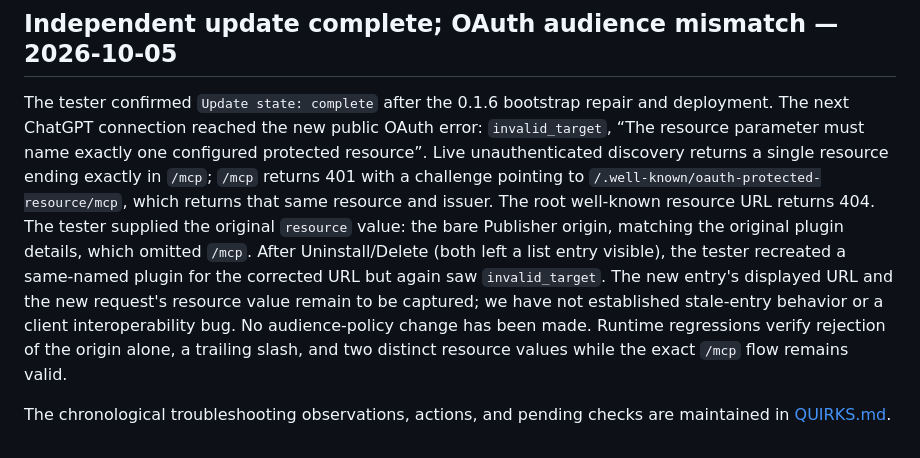
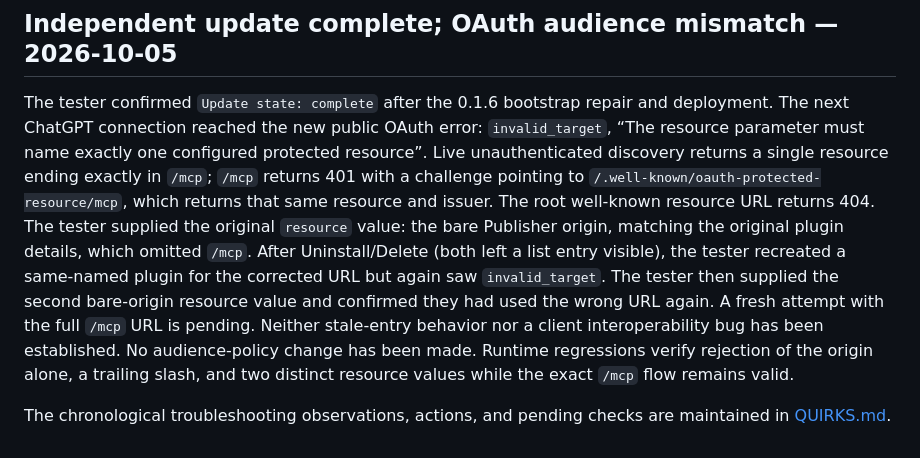
Before and after one commit to JumperMCP/chatgpt-to-public-page, a Markdown page: docs/acceptance.md, the part around the change. GitHub-like rendering.

Commit message:
Record confirmed second plugin URL mismatch

```diff
--- a/docs/acceptance.md
+++ b/docs/acceptance.md
@@ -87,6 +87,6 @@ After deploying the native-fetch repair, the tester reached `incompatible_migrat
 
 ## Independent update complete; OAuth audience mismatch — 2026-10-05
 
-The tester confirmed `Update state: complete` after the 0.1.6 bootstrap repair and deployment. The next ChatGPT connection reached the new public OAuth error: `invalid_target`, “The resource parameter must name exactly one configured protected resource”. Live unauthenticated discovery returns a single resource ending exactly in `/mcp`; `/mcp` returns 401 with a challenge pointing to `/.well-known/oauth-protected-resource/mcp`, which returns that same resource and issuer. The root well-known resource URL returns 404. The tester supplied the original `resource` value: the bare Publisher origin, matching the original plugin details, which omitted `/mcp`. After Uninstall/Delete (both left a list entry visible), the tester recreated a same-named plugin for the corrected URL but again saw `invalid_target`. The new entry's displayed URL and the new request's resource value remain to be captured; we have not established stale-entry behavior or a client interoperability bug. No audience-policy change has been made. Runtime regressions verify rejection of the origin alone, a trailing slash, and two distinct resource values while the exact `/mcp` flow remains valid.
+The tester confirmed `Update state: complete` after the 0.1.6 bootstrap repair and deployment. The next ChatGPT connection reached the new public OAuth error: `invalid_target`, “The resource parameter must name exactly one configured protected resource”. Live unauthenticated discovery returns a single resource ending exactly in `/mcp`; `/mcp` returns 401 with a challenge pointing to `/.well-known/oauth-protected-resource/mcp`, which returns that same resource and issuer. The root well-known resource URL returns 404. The tester supplied the original `resource` value: the bare Publisher origin, matching the original plugin details, which omitted `/mcp`. After Uninstall/Delete (both left a list entry visible), the tester recreated a same-named plugin for the corrected URL but again saw `invalid_target`. The tester then supplied the second bare-origin resource value and confirmed they had used the wrong URL again. A fresh attempt with the full `/mcp` URL is pending. Neither stale-entry behavior nor a client interoperability bug has been established. No audience-policy change has been made. Runtime regressions verify rejection of the origin alone, a trailing slash, and two distinct resource values while the exact `/mcp` flow remains valid.
 
 The chronological troubleshooting observations, actions, and pending checks are maintained in [QUIRKS.md](../QUIRKS.md#running-connection-and-update-log--2026-10-05).
```
Also changed, not shown: QUIRKS.md (+1 -1 lines).
